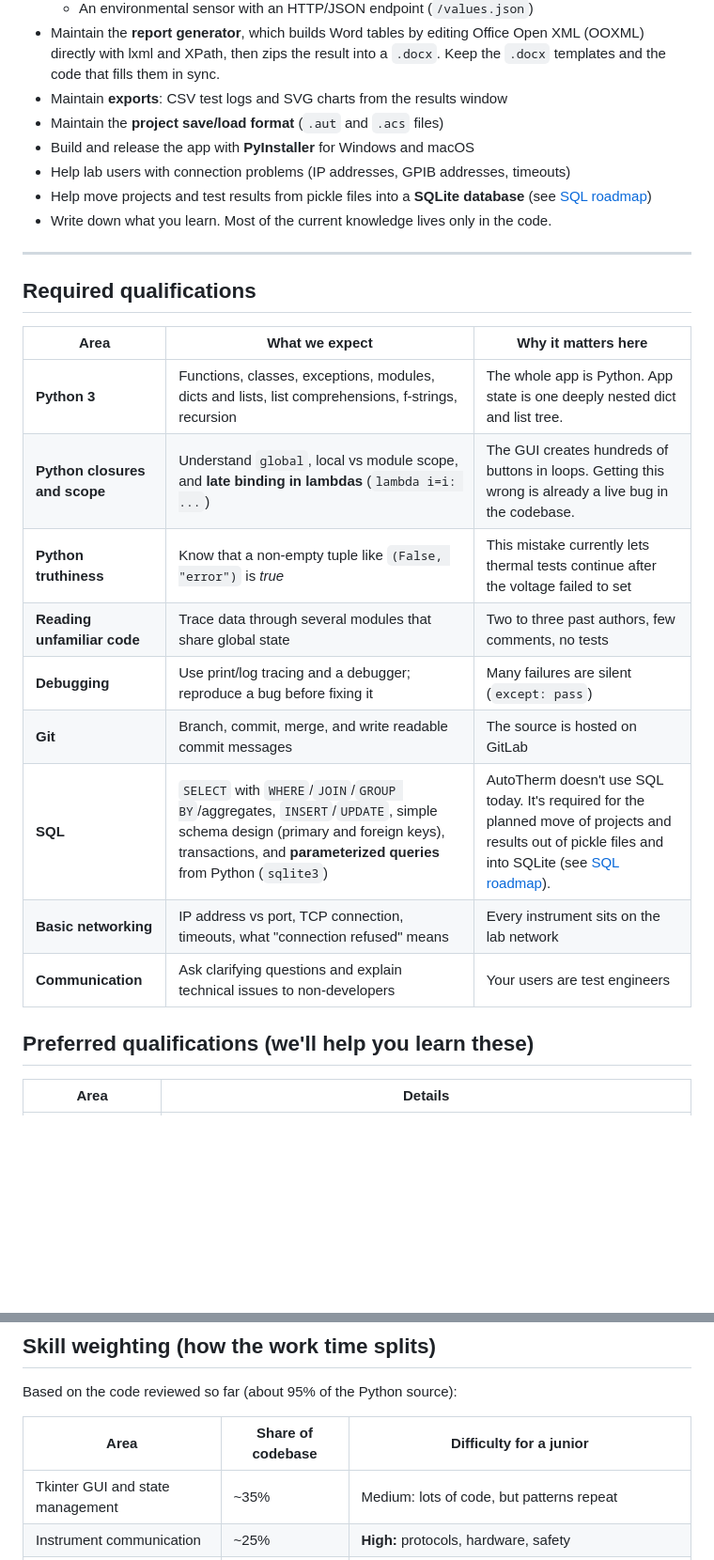
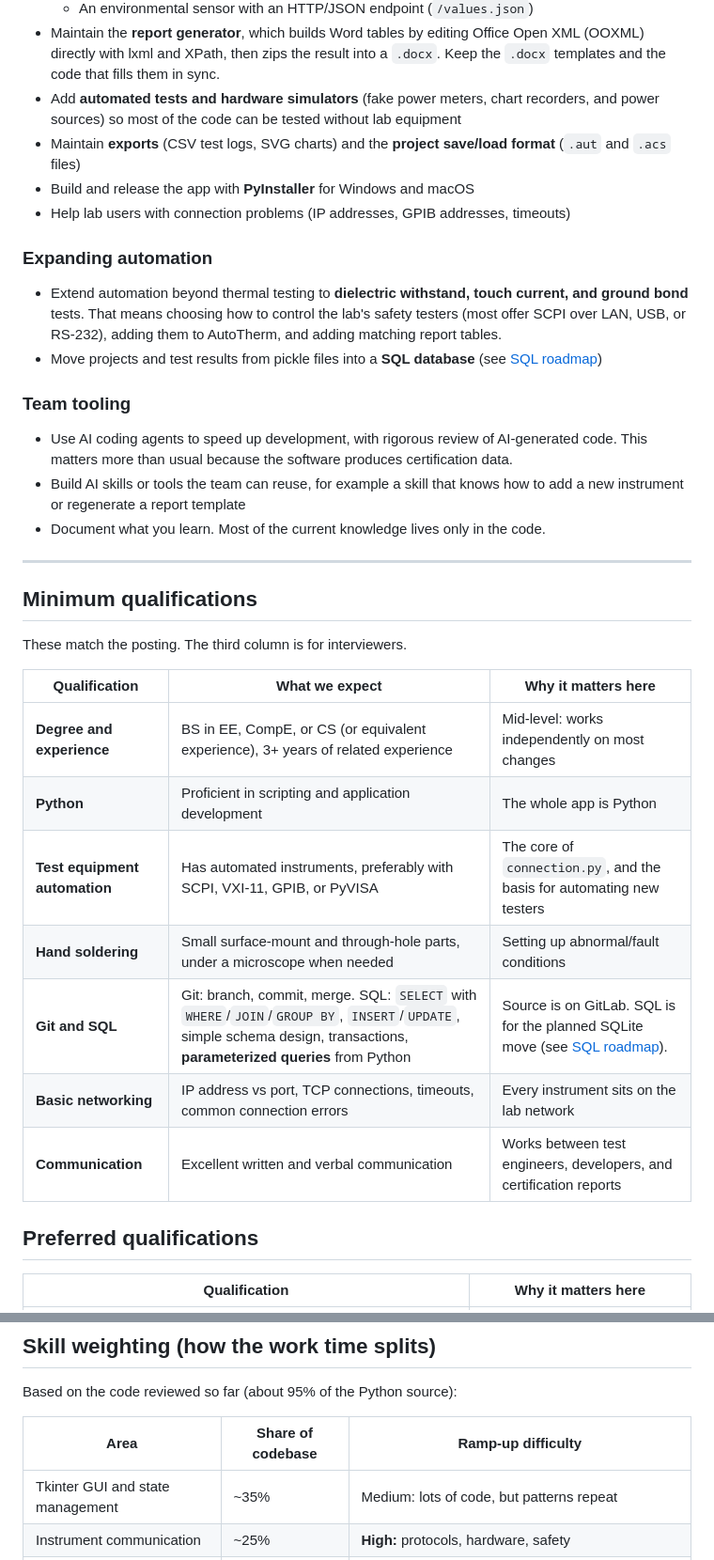
Before and after one commit to btaira/ai-models-guide, a Markdown page: docs/safety-test-automation-engineer-role-description.md, 2 parts joined by grey strips. Shown at 94% size. Rendered like a GitHub page; blank space fills up the shorter version.

```diff
--- a/docs/autotherm-junior-developer-job-description.md
+++ b/docs/safety-test-automation-engineer-role-description.md
@@ -62,30 +83,45 @@ the job.
 - Maintain the **report generator**, which builds Word tables by editing Office Open XML
   (OOXML) directly with lxml and XPath, then zips the result into a `.docx`. Keep the
   `.docx` templates and the code that fills them in sync.
-- Maintain **exports**: CSV test logs and SVG charts from the results window
-- Maintain the **project save/load format** (`.aut` and `.acs` files)
+- Add **automated tests and hardware simulators** (fake power meters, chart recorders, and
+  power sources) so most of the code can be tested without lab equipment
+- Maintain **exports** (CSV test logs, SVG charts) and the **project save/load format**
+  (`.aut` and `.acs` files)
 - Build and release the app with **PyInstaller** for Windows and macOS
 - Help lab users with connection problems (IP addresses, GPIB addresses, timeouts)
-- Help move projects and test results from pickle files into a **SQLite database** (see [SQL roadmap](#sql-roadmap))
-- Write down what you learn. Most of the current knowledge lives only in the code.
+
+### Expanding automation
+
+- Extend automation beyond thermal testing to **dielectric withstand, touch current, and
+  ground bond** tests. That means choosing how to control the lab's safety testers (most
+  offer SCPI over LAN, USB, or RS-232), adding them to AutoTherm, and adding matching report tables.
+- Move projects and test results from pickle files into a **SQL database** (see [SQL roadmap](#sql-roadmap))
+
+### Team tooling
+
+- Use AI coding agents to speed up development, with rigorous review of AI-generated code.
+  This matters more than usual because the software produces certification data.
+- Build AI skills or tools the team can reuse, for example a skill that knows how to add a
+  new instrument or regenerate a report template
+- Document what you learn. Most of the current knowledge lives only in the code.
 
 ---
 
-## Required qualifications
+## Minimum qualifications
 
-| Area | What we expect | Why it matters here |
+These match the posting. The third column is for interviewers.
+
+| Qualification | What we expect | Why it matters here |
 |---|---|---|
-| **Python 3** | Functions, classes, exceptions, modules, dicts and lists, list comprehensions, f-strings, recursion | The whole app is Python. App state is one deeply nested dict and list tree. |
-| **Python closures and scope** | Understand `global`, local vs module scope, and **late binding in lambdas** (`lambda i=i: ...`) | The GUI creates hundreds of buttons in loops. Getting this wrong is already a live bug in the codebase. |
-| **Python truthiness** | Know that a non-empty tuple like `(False, "error")` is *true* | This mistake currently lets thermal tests continue after the voltage failed to set |
-| **Reading unfamiliar code** | Trace data through several modules that share global state | Two to three past authors, few comments, no tests |
-| **Debugging** | Use print/log tracing and a debugger; reproduce a bug before fixing it | Many failures are silent (`except: pass`) |
-| **Git** | Branch, commit, merge, and write readable commit messages | The source is hosted on GitLab |
-| **SQL** | `SELECT` with `WHERE`/`JOIN`/`GROUP BY`/aggregates, `INSERT`/`UPDATE`, simple schema design (primary and foreign keys), transactions, and **parameterized queries** from Python (`sqlite3`) | AutoTherm doesn't use SQL today. It's required for the planned move of projects and results out of pickle files and into SQLite (see [SQL roadmap](#sql-roadmap)). |
-| **Basic networking** | IP address vs port, TCP connection, timeouts, what "connection refused" means | Every instrument sits on the lab network |
-| **Communication** | Ask clarifying questions and explain technical issues to non-developers | Your users are test engineers |
+| **Degree and experience** | BS in EE, CompE, or CS (or equivalent experience), 3+ years of related experience | Mid-level: works independently on most changes |
+| **Python** | Proficient in scripting and application development | The whole app is Python |
+| **Test equipment automation** | Has automated instruments, preferably with SCPI, VXI-11, GPIB, or PyVISA | The core of `connection.py`, and the basis for automating new testers |
+| **Hand soldering** | Small surface-mount and through-hole parts, under a microscope when needed | Setting up abnormal/fault conditions |
+| **Git and SQL** | Git: branch, commit, merge. SQL: `SELECT` with `WHERE`/`JOIN`/`GROUP BY`, `INSERT`/`UPDATE`, simple schema design, transactions, **parameterized queries** from Python | Source is on GitLab. SQL is for the planned SQLite move (see [SQL roadmap](#sql-roadmap)). |
+| **Basic networking** | IP address vs port, TCP connections, timeouts, common connection errors | Every instrument sits on the lab network |
+| **Communication** | Excellent written and verbal communication | Works between test engineers, developers, and certification reports |
 
-## Preferred qualifications (we'll help you learn these)
+## Preferred qualifications
 
-| Area | Details |
+| Qualification | Why it matters here |
 |---|---|
@@ -253,7 +294,7 @@ Leave the cut-over from pickle to SQLite (the migration plan) to a senior engine
 
 Based on the code reviewed so far (about 95% of the Python source):
 
-| Area | Share of codebase | Difficulty for a junior |
+| Area | Share of codebase | Ramp-up difficulty |
 |---|---|---|
 | Tkinter GUI and state management | ~35% | Medium: lots of code, but patterns repeat |
 | Instrument communication | ~25% | **High:** protocols, hardware, safety |
```
Also changed, not shown: other parts of docs/safety-test-automation-engineer-role-description.md (+90 -63 lines), docs/autotherm-junior-developer-job-posting.md (deleted, +0 -107 lines), docs/safety-test-automation-engineer-posting.md (added, +65 -0 lines).
